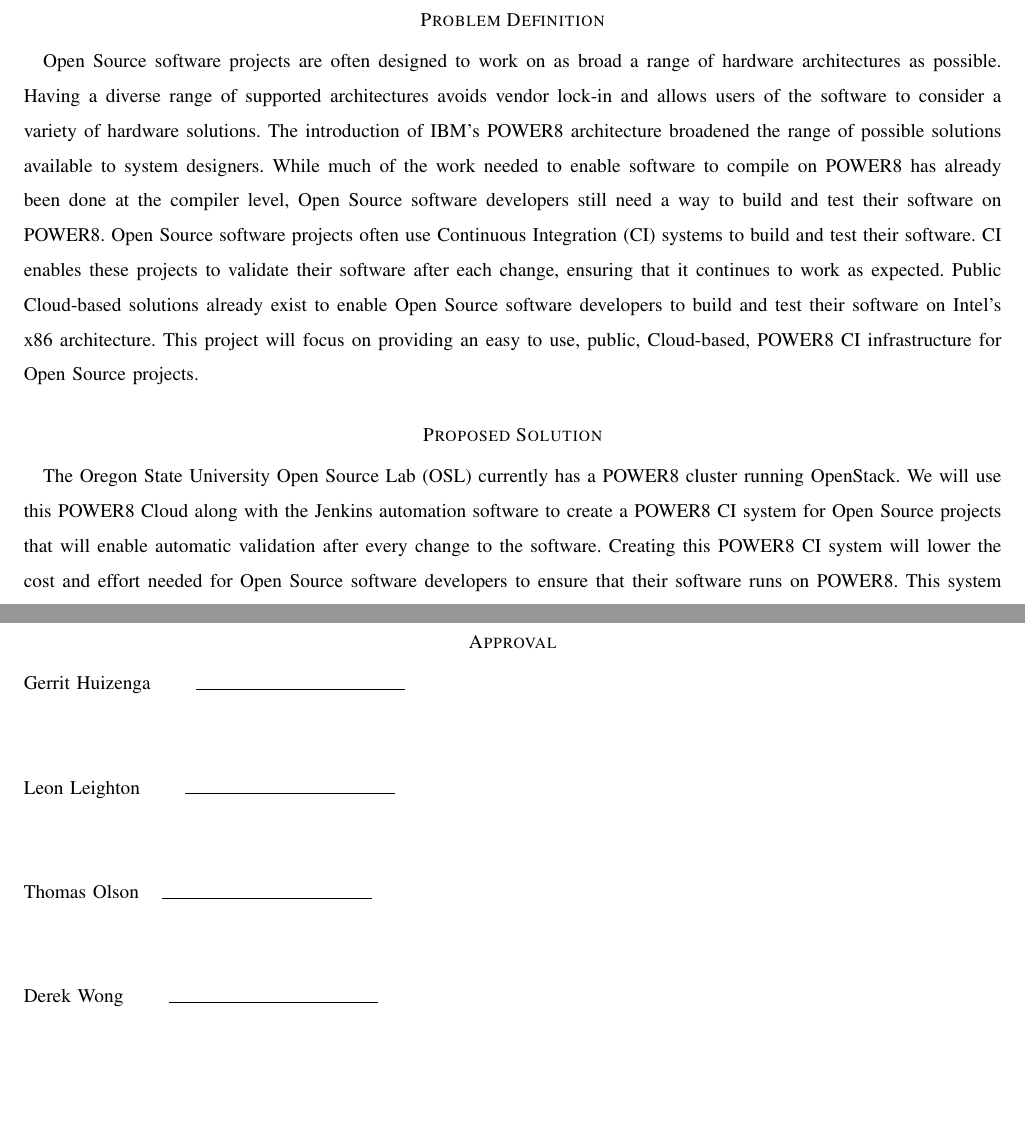
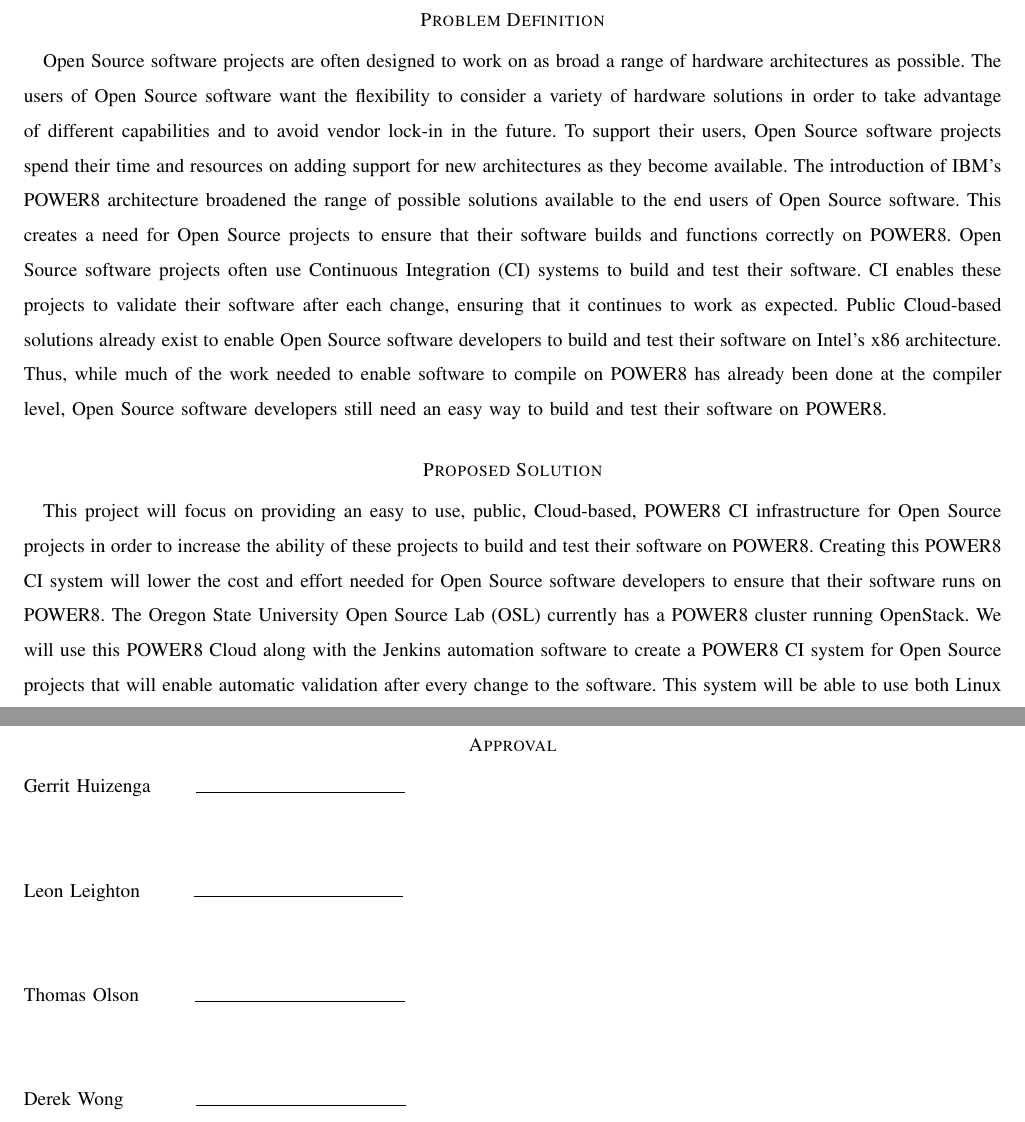
Before and after one commit to Project-35/power8ci, a LaTeX paper (docs/problem_statement/problem_statement.tex): two parts of pages 2 and 3 of 3, joined at a grey line, cut so that both start at the same text, the shorter picture padded with empty space. Compiled offline with pdfLaTeX; a missing font is replaced by an installed copy or a similar font; a LaTeX package or settings file that is missing is left out.

Commit message:
Update problem statement with focus on the OSS developers

```diff
--- a/docs/problem_statement/problem_statement.tex
+++ b/docs/problem_statement/problem_statement.tex
@@ -36,18 +36,20 @@
 
 \section*{Problem Definition}
 Open Source software projects are often designed to work on as broad a range of hardware architectures as possible.
-Having a diverse range of supported architectures avoids vendor lock-in and allows users of the software to consider a variety of hardware solutions.
-The introduction of IBM's POWER8 architecture broadened the range of possible solutions available to system designers.
-While much of the work needed to enable software to compile on POWER8 has already been done at the compiler level, Open Source software developers still need a way to build and test their software on POWER8.
+The users of Open Source software want the flexibility to consider a variety of hardware solutions in order to take advantage of different capabilities and to avoid vendor lock-in in the future.
+To support their users, Open Source software projects spend their time and resources on adding support for new architectures as they become available.
+The introduction of IBM's POWER8 architecture broadened the range of possible solutions available to the end users of Open Source software.
+This creates a need for Open Source projects to ensure that their software builds and functions correctly on POWER8.
 Open Source software projects often use Continuous Integration (CI) systems to build and test their software.
 CI enables these projects to validate their software after each change, ensuring that it continues to work as expected.
 Public Cloud-based solutions already exist to enable Open Source software developers to build and test their software on Intel's x86 architecture.
-This project will focus on providing an easy to use, public, Cloud-based, POWER8 CI infrastructure for Open Source projects.
+Thus, while much of the work needed to enable software to compile on POWER8 has already been done at the compiler level, Open Source software developers still need an easy way to build and test their software on POWER8.
 
 \section*{Proposed Solution}
+This project will focus on providing an easy to use, public, Cloud-based, POWER8 CI infrastructure for Open Source projects in order to increase the ability of these projects to build and test their software on POWER8.
+Creating this POWER8 CI system will lower the cost and effort needed for Open Source software developers to ensure that their software runs on POWER8.
 The Oregon State University Open Source Lab (OSL) currently has a POWER8 cluster running OpenStack.
 We will use this POWER8 Cloud along with the Jenkins automation software to create a POWER8 CI system for Open Source projects that will enable automatic validation after every change to the software.
-Creating this POWER8 CI system will lower the cost and effort needed for Open Source software developers to ensure that their software runs on POWER8.
 This system will be able to use both Linux virtual machines and Docker containers to build the software and run associated tests.
 We will also focus on ease of use through simple configuration and by allowing developers to use GitHub, and possibly other, credentials for authentication.
 
@@ -68,9 +70,9 @@
 \section*{Approval}
 
 \noindent Gerrit Huizenga\hspace{0.7cm} \makebox[1.5in]{\hrulefill}\\\\\\
-Leon Leighton\hspace{0.7cm} \makebox[1.5in]{\hrulefill}\\\\\\
-Thomas Olson\hspace{0.3cm} \makebox[1.5in]{\hrulefill}\\\\\\
-Derek Wong\hspace{0.7cm} \makebox[1.5in]{\hrulefill}\\\\\\
+Leon Leighton\hspace{0.85cm} \makebox[1.5in]{\hrulefill}\\\\\\
+Thomas Olson\hspace{0.9cm} \makebox[1.5in]{\hrulefill}\\\\\\
+Derek Wong\hspace{1.2cm} \makebox[1.5in]{\hrulefill}\\\\\\
 
 
 \end{document}
```
Also changed, not shown: docs/problem_statement/problem_statement.pdf.
